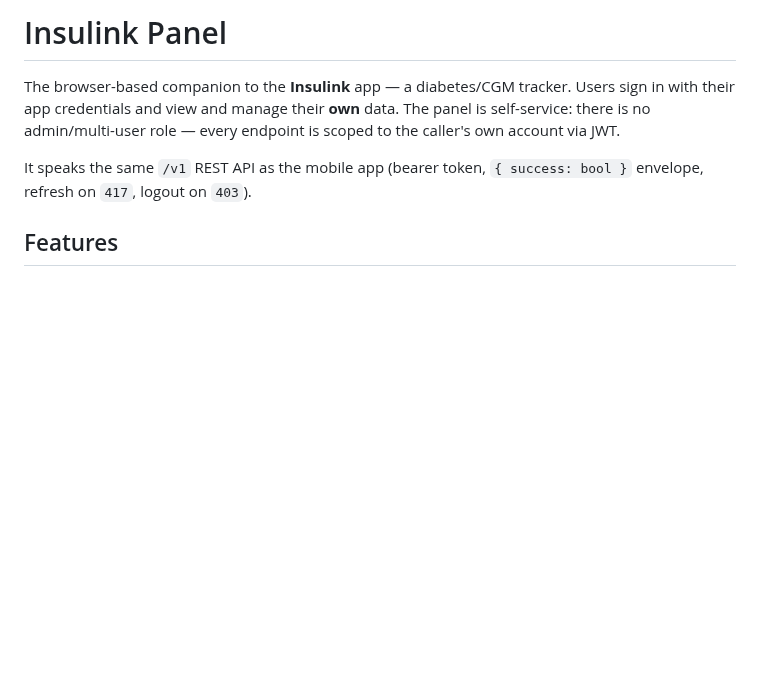
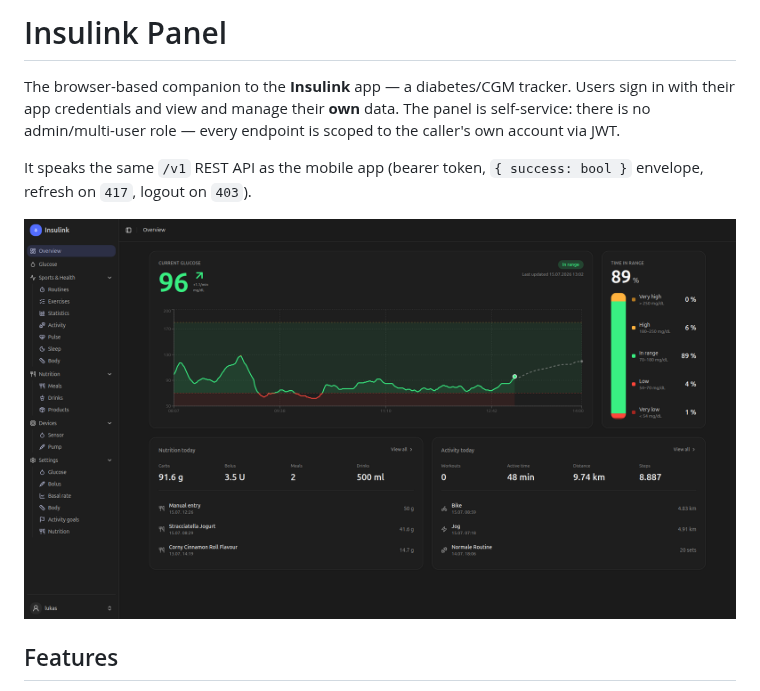
Before and after one commit to insulink-app/insulink-panel, a Markdown page: README.md, the part around the change. Drawn GitHub-style; pictures changed too: docs/overview.png (added); blank space fills up the shorter version.

Commit message:
Add panel screenshot to readme

```diff
--- a/README.md
+++ b/README.md
@@ -7,6 +7,8 @@ scoped to the caller's own account via JWT.
 
 It speaks the same `/v1` REST API as the mobile app (bearer token,
 `{ success: bool }` envelope, refresh on `417`, logout on `403`).
+
+![The panel's overview page](./docs/overview.png)
 
 ## Features
 
```
